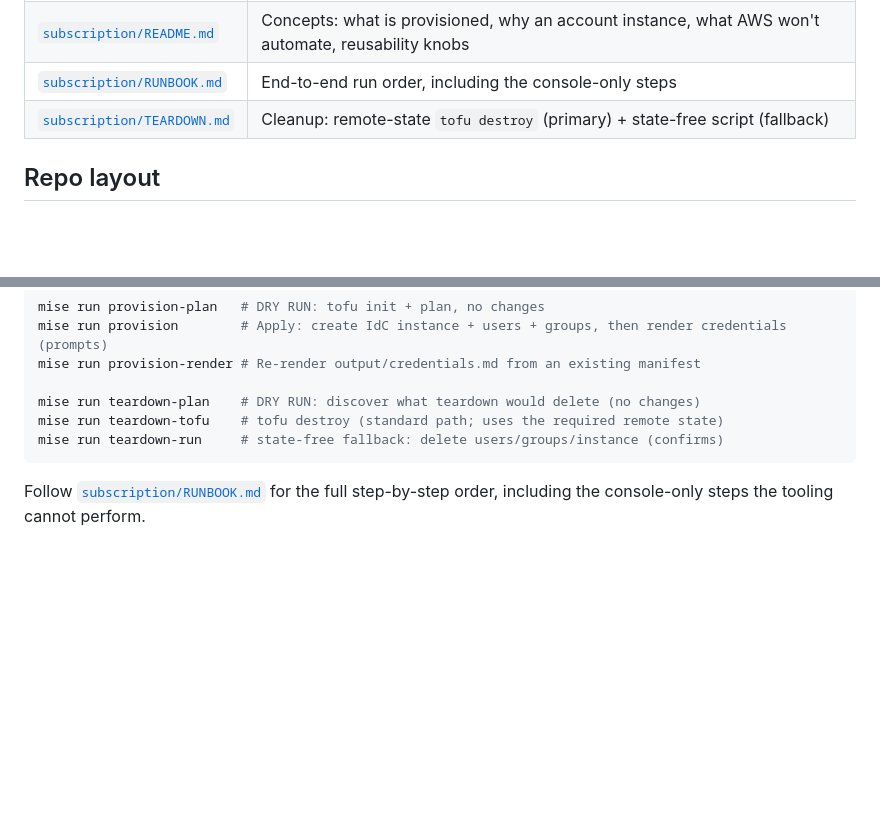
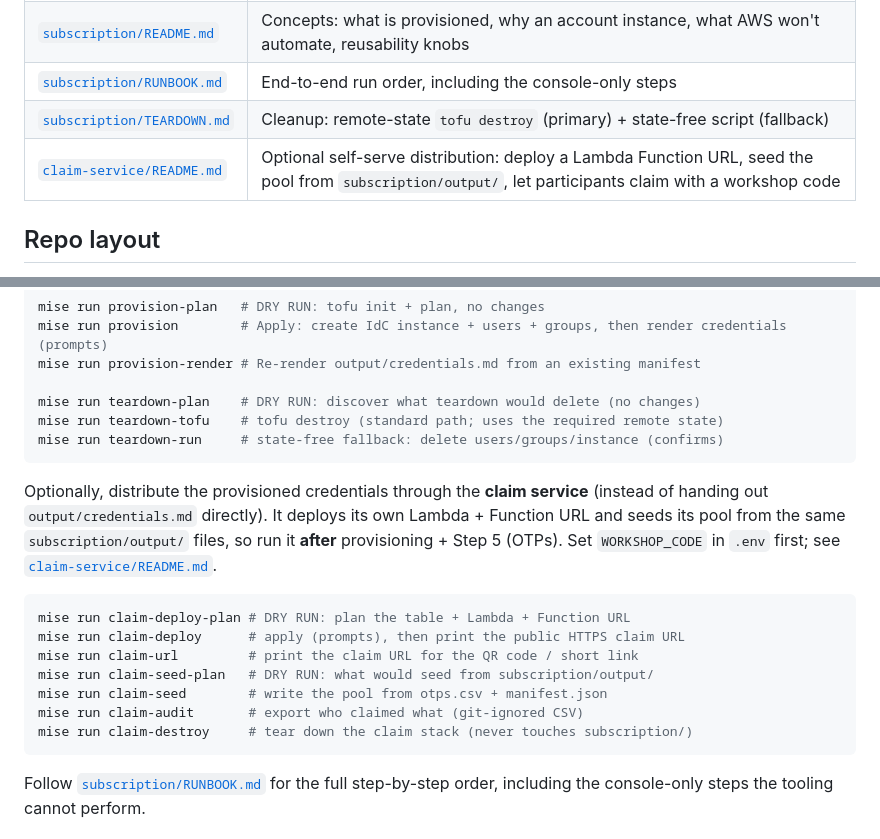
Before and after one commit to NikkiSatmaka/kiro-provisioning-iac, a Markdown page: README.md, 2 parts joined by grey strips. Drawn GitHub-style; blank space fills up the shorter version.

````diff
--- a/README.md
+++ b/README.md
@@ -34,6 +34,7 @@ instance rationale and the hard AWS platform limits, lives in
 | [`subscription/README.md`](./subscription/README.md) | Concepts: what is provisioned, why an account instance, what AWS won't automate, reusability knobs |
 | [`subscription/RUNBOOK.md`](./subscription/RUNBOOK.md) | End-to-end run order, including the console-only steps |
 | [`subscription/TEARDOWN.md`](./subscription/TEARDOWN.md) | Cleanup: remote-state `tofu destroy` (primary) + state-free script (fallback) |
+| [`claim-service/README.md`](./claim-service/README.md) | Optional self-serve distribution: deploy a Lambda Function URL, seed the pool from `subscription/output/`, let participants claim with a workshop code |
 
 ## Repo layout
 
@@ -160,6 +161,22 @@ mise run teardown-tofu    # tofu destroy (standard path; uses the required remot
 mise run teardown-run     # state-free fallback: delete users/groups/instance (confirms)
 ```
 
+Optionally, distribute the provisioned credentials through the **claim service**
+(instead of handing out `output/credentials.md` directly). It deploys its own
+Lambda + Function URL and seeds its pool from the same `subscription/output/`
+files, so run it **after** provisioning + Step 5 (OTPs). Set `WORKSHOP_CODE` in
+`.env` first; see [`claim-service/README.md`](./claim-service/README.md).
+
+```bash
+mise run claim-deploy-plan # DRY RUN: plan the table + Lambda + Function URL
+mise run claim-deploy      # apply (prompts), then print the public HTTPS claim URL
+mise run claim-url         # print the claim URL for the QR code / short link
+mise run claim-seed-plan   # DRY RUN: what would seed from subscription/output/
+mise run claim-seed        # write the pool from otps.csv + manifest.json
+mise run claim-audit       # export who claimed what (git-ignored CSV)
+mise run claim-destroy     # tear down the claim stack (never touches subscription/)
+```
+
 Follow [`subscription/RUNBOOK.md`](./subscription/RUNBOOK.md) for the full step-by-step order,
 including the console-only steps the tooling cannot perform.
 
````
Also changed, not shown: subscription/RUNBOOK.md (+16 -3 lines).
